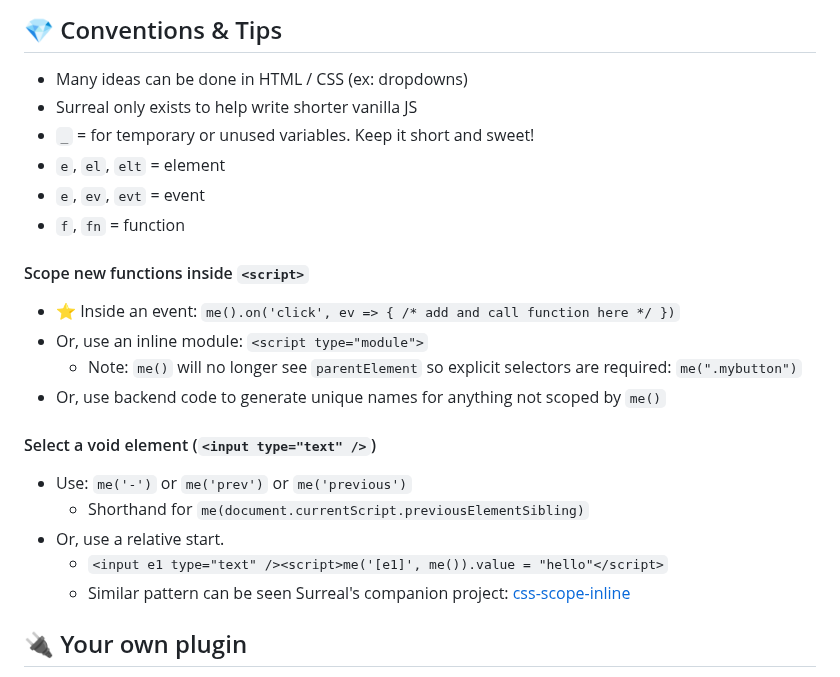
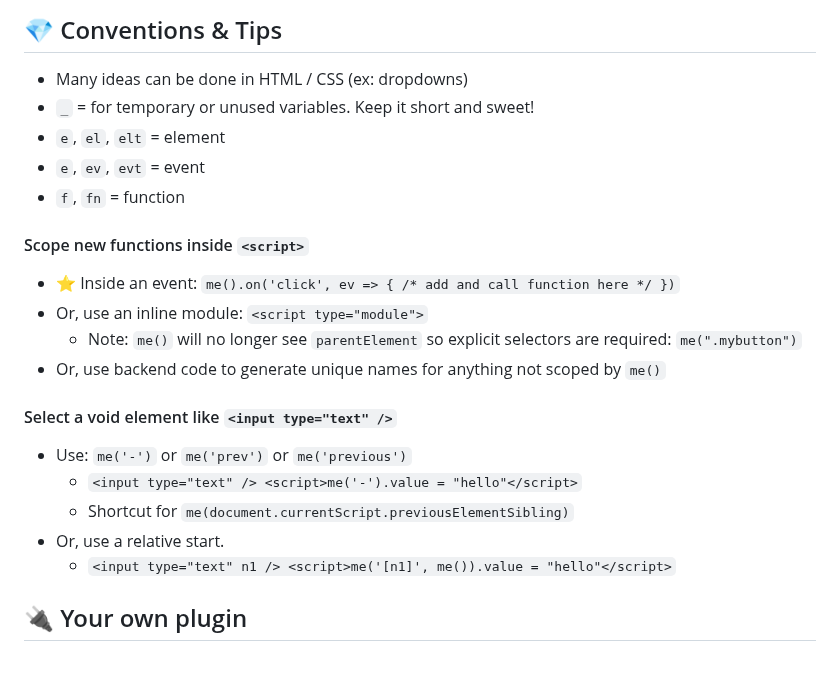
Before and after one commit to gnat/surreal, a Markdown page: README.md, the part around the change. GitHub-like rendering.

Commit message:
New shortcut previousElementSibling selector.

```diff
--- a/README.md
+++ b/README.md
@@ -355,7 +355,6 @@ me().on("click", async event => {
  ## 💎 Conventions & Tips
 
 * Many ideas can be done in HTML / CSS (ex: dropdowns)
-* Surreal only exists to help write shorter vanilla JS
 * `_` = for temporary or unused variables. Keep it short and sweet!
 * `e`, `el`, `elt` = element
 * `e`, `ev`, `evt` = event
@@ -367,12 +366,12 @@ me().on("click", async event => {
     * Note: `me()` will no longer see `parentElement` so explicit selectors are required: `me(".mybutton")`
   * Or, use backend code to generate unique names for anything not scoped by `me()`
 
-#### Select a void element (`<input type="text" />`)
+#### Select a void element like `<input type="text" />`
 * Use: `me('-')` or `me('prev')` or `me('previous')`
-  * Shorthand for `me(document.currentScript.previousElementSibling)`
+  * `<input type="text" /> <script>me('-').value = "hello"</script>`
+  * Shortcut for `me(document.currentScript.previousElementSibling)`
 * Or, use a relative start.
-  * `<input e1 type="text" /><script>me('[e1]', me()).value = "hello"</script>`
-  * Similar pattern can be seen Surreal's companion project: [css-scope-inline](https://github.com/gnat/css-scope-inline)
+  * `<input type="text" n1 /> <script>me('[n1]', me()).value = "hello"</script>`
 
 ## <a name="plugins"></a>🔌 Your own plugin
 
```
